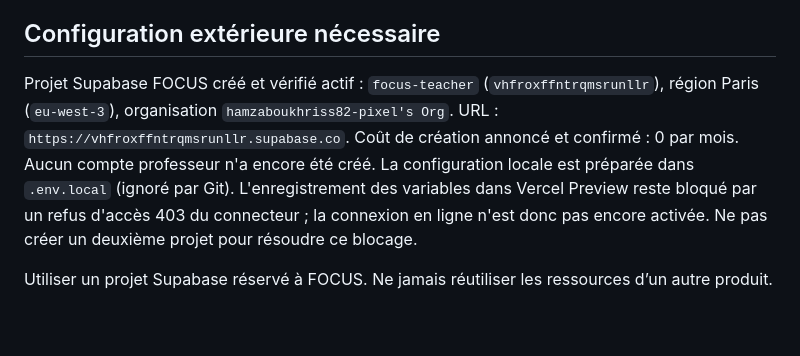
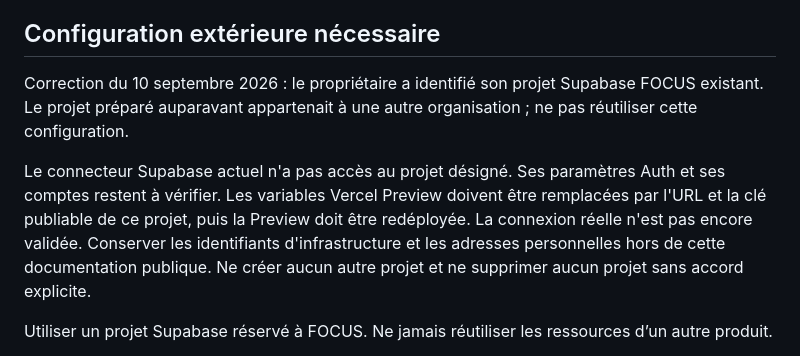
Before and after one commit to hamzaentreprise481-ctrl/focus-app, a Markdown page: README.md, the part around the change. GitHub-like rendering; blank space fills up the shorter version.

Commit message:
docs: correct authentication setup status without personal identifiers

```diff
--- a/README.md
+++ b/README.md
@@ -31,14 +31,17 @@ Le Proxy actualise les cookies et contrôle les requêtes privées. La protectio
 
 ## Configuration extérieure nécessaire
 
-Projet Supabase FOCUS créé et vérifié actif : `focus-teacher`
-(`vhfroxffntrqmsrunllr`), région Paris (`eu-west-3`), organisation
-`hamzaboukhriss82-pixel's Org`. URL : `https://vhfroxffntrqmsrunllr.supabase.co`.
-Coût de création annoncé et confirmé : 0 par mois. Aucun compte professeur
-n'a encore été créé. La configuration locale est préparée dans `.env.local`
-(ignoré par Git). L'enregistrement des variables dans Vercel Preview reste
-bloqué par un refus d'accès 403 du connecteur ; la connexion en ligne n'est
-donc pas encore activée. Ne pas créer un deuxième projet pour résoudre ce blocage.
+Correction du 10 septembre 2026 : le propriétaire a identifié son projet
+Supabase FOCUS existant. Le projet préparé auparavant appartenait à une autre
+organisation ; ne pas réutiliser cette configuration.
+
+Le connecteur Supabase actuel n'a pas accès au projet désigné. Ses paramètres
+Auth et ses comptes restent à vérifier. Les variables Vercel Preview doivent
+être remplacées par l'URL et la clé publiable de ce projet, puis la Preview
+doit être redéployée. La connexion réelle n'est pas encore validée.
+Conserver les identifiants d'infrastructure et les adresses personnelles hors
+de cette documentation publique. Ne créer aucun autre projet et ne supprimer
+aucun projet sans accord explicite.
 
 Utiliser un projet Supabase réservé à FOCUS. Ne jamais réutiliser les ressources d’un autre produit.
 
```
